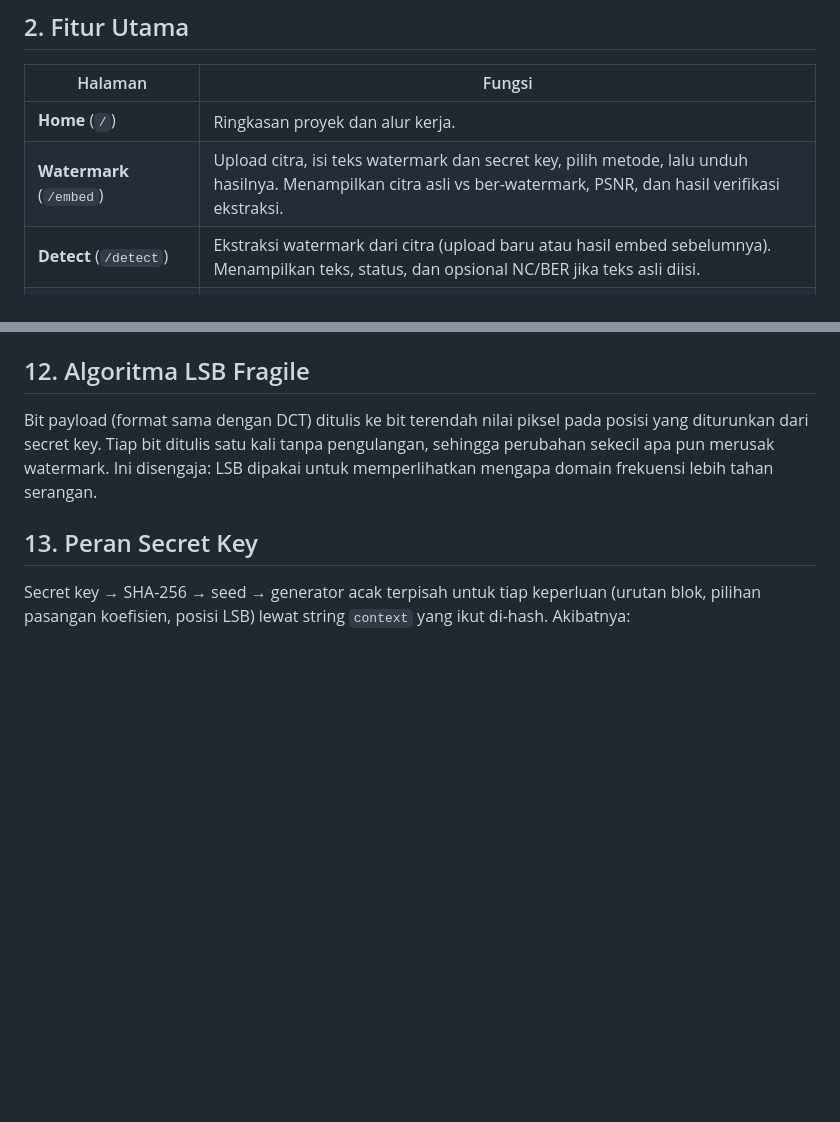
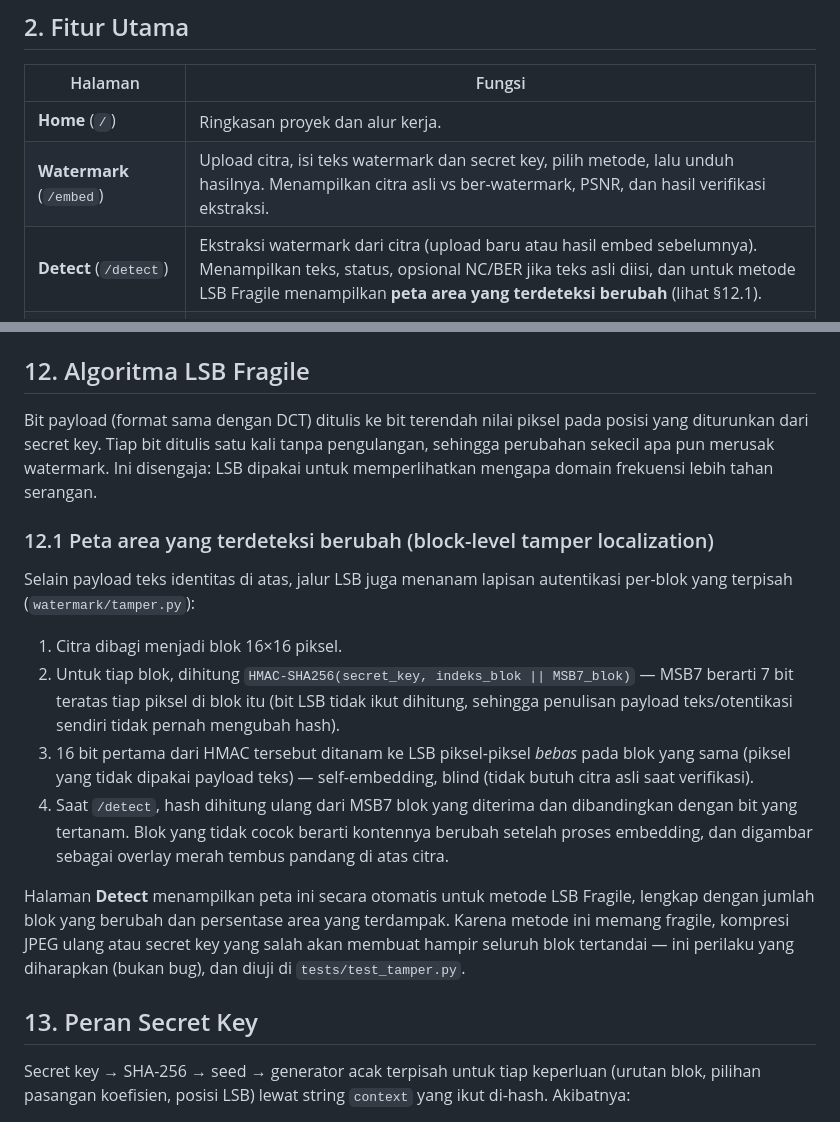
Before and after one commit to Kamal-Fadhilrahman-informatika-24/digital-watermarking, a Markdown page: README.md, 2 parts joined by grey strips. Drawn GitHub-style; blank space fills up the shorter version.

```diff
--- a/README.md
+++ b/README.md
@@ -21,7 +21,7 @@ Semua angka (PSNR, NC, BER, status SUCCESS/FAIL) dihitung dari file hasil serang
 |---|---|
 | **Home** (`/`) | Ringkasan proyek dan alur kerja. |
 | **Watermark** (`/embed`) | Upload citra, isi teks watermark dan secret key, pilih metode, lalu unduh hasilnya. Menampilkan citra asli vs ber-watermark, PSNR, dan hasil verifikasi ekstraksi. |
-| **Detect** (`/detect`) | Ekstraksi watermark dari citra (upload baru atau hasil embed sebelumnya). Menampilkan teks, status, dan opsional NC/BER jika teks asli diisi. |
+| **Detect** (`/detect`) | Ekstraksi watermark dari citra (upload baru atau hasil embed sebelumnya). Menampilkan teks, status, opsional NC/BER jika teks asli diisi, dan untuk metode LSB Fragile menampilkan **peta area yang terdeteksi berubah** (lihat §12.1). |
 | **Attack Testing** (`/testing`) | Menjalankan 9 kondisi uji, menyimpan tiap hasil serangan sebagai file berbeda, mengekstraksi ulang, lalu menampilkan tabel, grafik, dan tombol unduh XLSX. |
 | **Comparison** (`/comparison`) | Membandingkan DCT Robust dan LSB Fragile pada seluruh dataset. |
 | **About** (`/about`) | Deskripsi proyek, metode, metrik, dan strategi serangan. |
@@ -145,6 +145,28 @@ Nilai `S = 24` dipilih dari percobaan penyapuan kekuatan (8, 12, 16, 24). Kekuat
 ## 12. Algoritma LSB Fragile
 
 Bit payload (format sama dengan DCT) ditulis ke bit terendah nilai piksel pada posisi yang diturunkan dari secret key. Tiap bit ditulis satu kali tanpa pengulangan, sehingga perubahan sekecil apa pun merusak watermark. Ini disengaja: LSB dipakai untuk memperlihatkan mengapa domain frekuensi lebih tahan serangan.
+
+### 12.1 Peta area yang terdeteksi berubah (block-level tamper localization)
+
+Selain payload teks identitas di atas, jalur LSB juga menanam lapisan autentikasi
+per-blok yang terpisah (`watermark/tamper.py`):
+
+1. Citra dibagi menjadi blok 16×16 piksel.
+2. Untuk tiap blok, dihitung `HMAC-SHA256(secret_key, indeks_blok || MSB7_blok)` —
+   MSB7 berarti 7 bit teratas tiap piksel di blok itu (bit LSB tidak ikut dihitung,
+   sehingga penulisan payload teks/otentikasi sendiri tidak pernah mengubah hash).
+3. 16 bit pertama dari HMAC tersebut ditanam ke LSB piksel-piksel *bebas* pada blok
+   yang sama (piksel yang tidak dipakai payload teks) — self-embedding, blind
+   (tidak butuh citra asli saat verifikasi).
+4. Saat `/detect`, hash dihitung ulang dari MSB7 blok yang diterima dan dibandingkan
+   dengan bit yang tertanam. Blok yang tidak cocok berarti kontennya berubah setelah
+   proses embedding, dan digambar sebagai overlay merah tembus pandang di atas citra.
+
+Halaman **Detect** menampilkan peta ini secara otomatis untuk metode LSB Fragile,
+lengkap dengan jumlah blok yang berubah dan persentase area yang terdampak. Karena
+metode ini memang fragile, kompresi JPEG ulang atau secret key yang salah akan
+membuat hampir seluruh blok tertandai — ini perilaku yang diharapkan (bukan bug),
+dan diuji di `tests/test_tamper.py`.
 
 ## 13. Peran Secret Key
 
```
